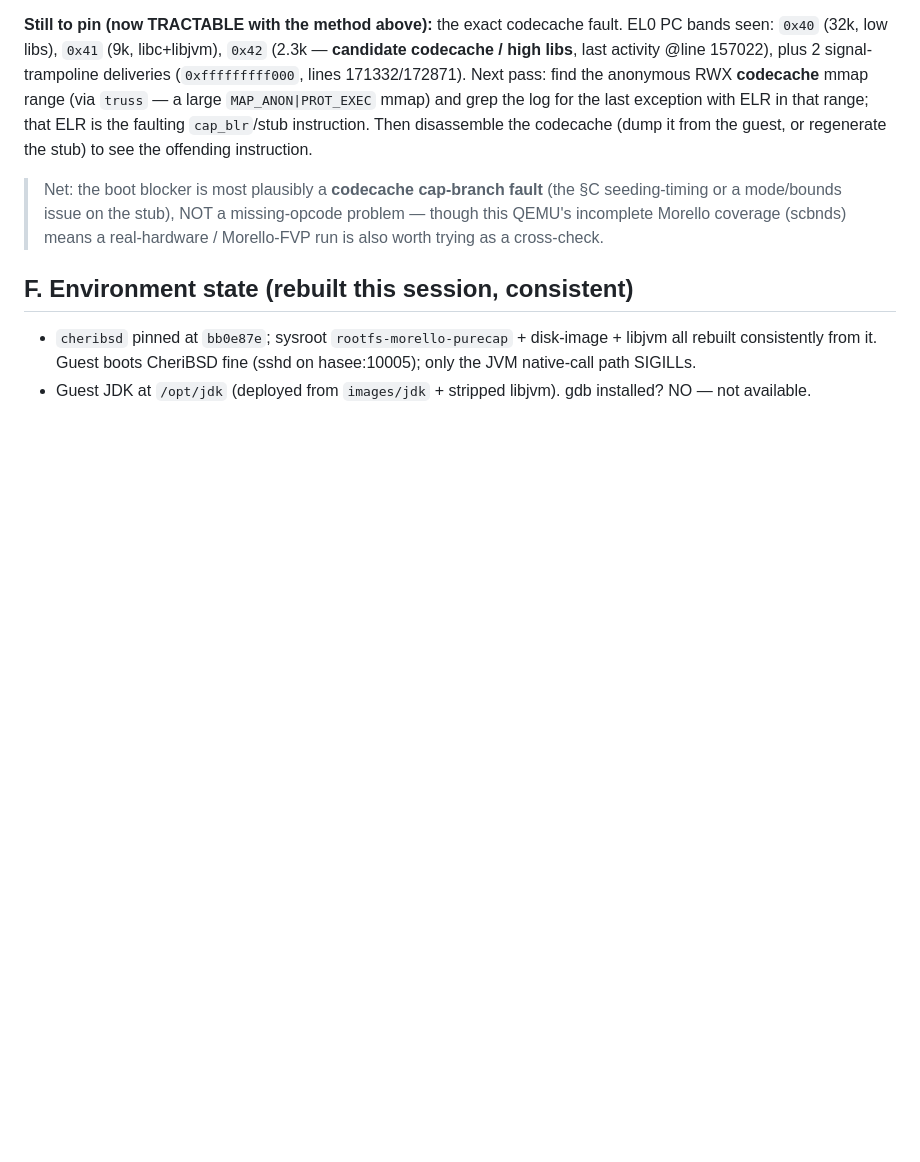
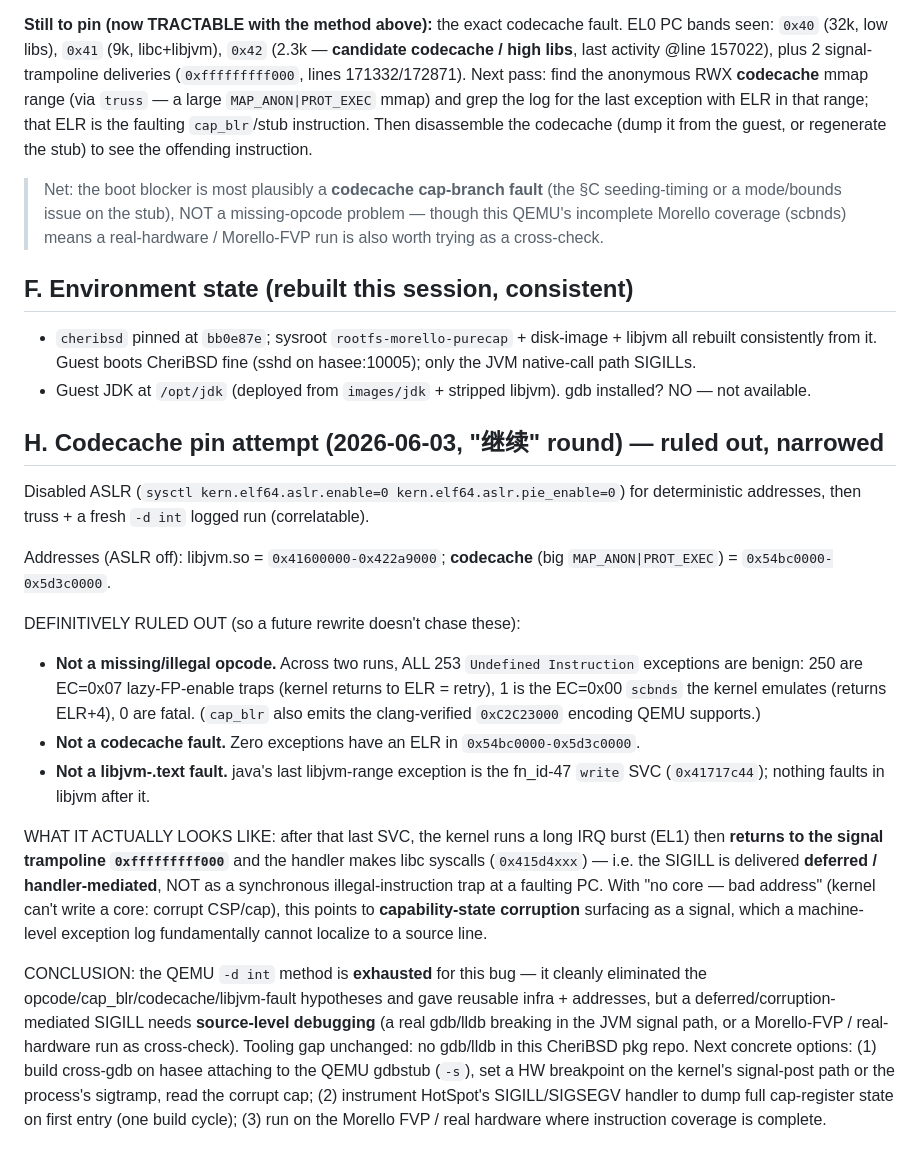
Before and after one commit to lmhtq/stopless-java-gc, a Markdown page: docs/41_c9_research_handler_fix_and_zero_boot_blocker.md, the part around the change. Rendered like a GitHub page; blank space fills up the shorter version.

Commit message:
docs/41 §H: codecache/opcode/libjvm-fault ruled out; SIGILL is deferred/corruption-mediated
继续 round: ASLR-off deterministic run + truss + -d int log. Codecache =
0x54bc0000-0x5d3c0000, libjvm = 0x41600000. RULED OUT: missing opcode (all 253
undefs benign), bad cap_blr encoding (clang-verified), codecache fault (0 ELRs
there), libjvm-text fault (last is fn_id-47 write SVC). The SIGILL is delivered
deferred/handler-mediated (syscall boundary -> IRQ burst -> sigtramp), not a
synchronous illegal-instruction trap; with 'no core - bad address' this is
capability-state corruption. QEMU -d int method exhausted; needs source debugger
(cross-gdb via QEMU gdbstub) or Morello FVP.

Co-Authored-By: Claude Opus 4.8 (1M context) <noreply@anthropic.com>

```diff
--- a/docs/41_c9_research_handler_fix_and_zero_boot_blocker.md
+++ b/docs/41_c9_research_handler_fix_and_zero_boot_blocker.md
@@ -247,3 +247,39 @@ from the guest, or regenerate the stub) to see the offending instruction.
   hasee:10005); only the JVM native-call path SIGILLs.
 - Guest JDK at `/opt/jdk` (deployed from `images/jdk` + stripped libjvm). gdb
   installed? NO — not available.
+
+## H. Codecache pin attempt (2026-06-03, "继续" round) — ruled out, narrowed
+
+Disabled ASLR (`sysctl kern.elf64.aslr.enable=0 kern.elf64.aslr.pie_enable=0`) for
+deterministic addresses, then truss + a fresh `-d int` logged run (correlatable).
+
+Addresses (ASLR off): libjvm.so = `0x41600000-0x422a9000`; **codecache** (big
+`MAP_ANON|PROT_EXEC`) = `0x54bc0000-0x5d3c0000`.
+
+DEFINITIVELY RULED OUT (so a future rewrite doesn't chase these):
+- **Not a missing/illegal opcode.** Across two runs, ALL 253 `Undefined Instruction`
+  exceptions are benign: 250 are EC=0x07 lazy-FP-enable traps (kernel returns to ELR
+  = retry), 1 is the EC=0x00 `scbnds` the kernel emulates (returns ELR+4), 0 are
+  fatal. (`cap_blr` also emits the clang-verified `0xC2C23000` encoding QEMU supports.)
+- **Not a codecache fault.** Zero exceptions have an ELR in `0x54bc0000-0x5d3c0000`.
+- **Not a libjvm-.text fault.** java's last libjvm-range exception is the fn_id-47
+  `write` SVC (`0x41717c44`); nothing faults in libjvm after it.
+
+WHAT IT ACTUALLY LOOKS LIKE: after that last SVC, the kernel runs a long IRQ burst
+(EL1) then **returns to the signal trampoline `0xfffffffff000`** and the handler
+makes libc syscalls (`0x415d4xxx`) — i.e. the SIGILL is delivered **deferred /
+handler-mediated**, NOT as a synchronous illegal-instruction trap at a faulting PC.
+With "no core — bad address" (kernel can't write a core: corrupt CSP/cap), this
+points to **capability-state corruption** surfacing as a signal, which a
+machine-level exception log fundamentally cannot localize to a source line.
+
+CONCLUSION: the QEMU `-d int` method is **exhausted** for this bug — it cleanly
+eliminated the opcode/cap_blr/codecache/libjvm-fault hypotheses and gave reusable
+infra + addresses, but a deferred/corruption-mediated SIGILL needs **source-level
+debugging** (a real gdb/lldb breaking in the JVM signal path, or a Morello-FVP /
+real-hardware run as cross-check). Tooling gap unchanged: no gdb/lldb in this
+CheriBSD pkg repo. Next concrete options: (1) build cross-gdb on hasee attaching to
+the QEMU gdbstub (`-s`), set a HW breakpoint on the kernel's signal-post path or the
+process's sigtramp, read the corrupt cap; (2) instrument HotSpot's SIGILL/SIGSEGV
+handler to dump full cap-register state on first entry (one build cycle); (3) run on
+the Morello FVP / real hardware where instruction coverage is complete.
```
